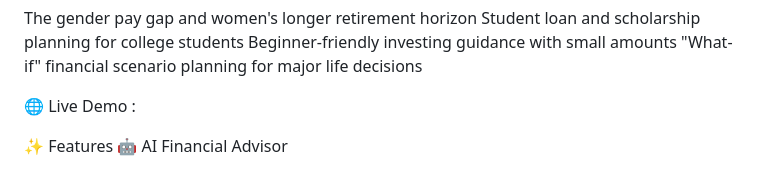
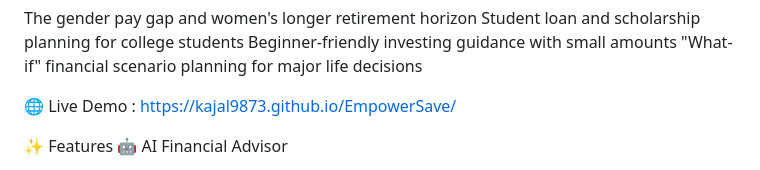
Before and after one commit to kajal9873/EmpowerSave, a Markdown page: README.md, the part around the change. Rendered like a GitHub page.

```diff
--- a/README.md
+++ b/README.md
@@ -15,7 +15,7 @@ Beginner-friendly investing guidance with small amounts
 "What-if" financial scenario planning for major life decisions
 
 
-🌐 Live Demo :
+🌐 Live Demo : https://kajal9873.github.io/EmpowerSave/
 
 
 ✨ Features
```
